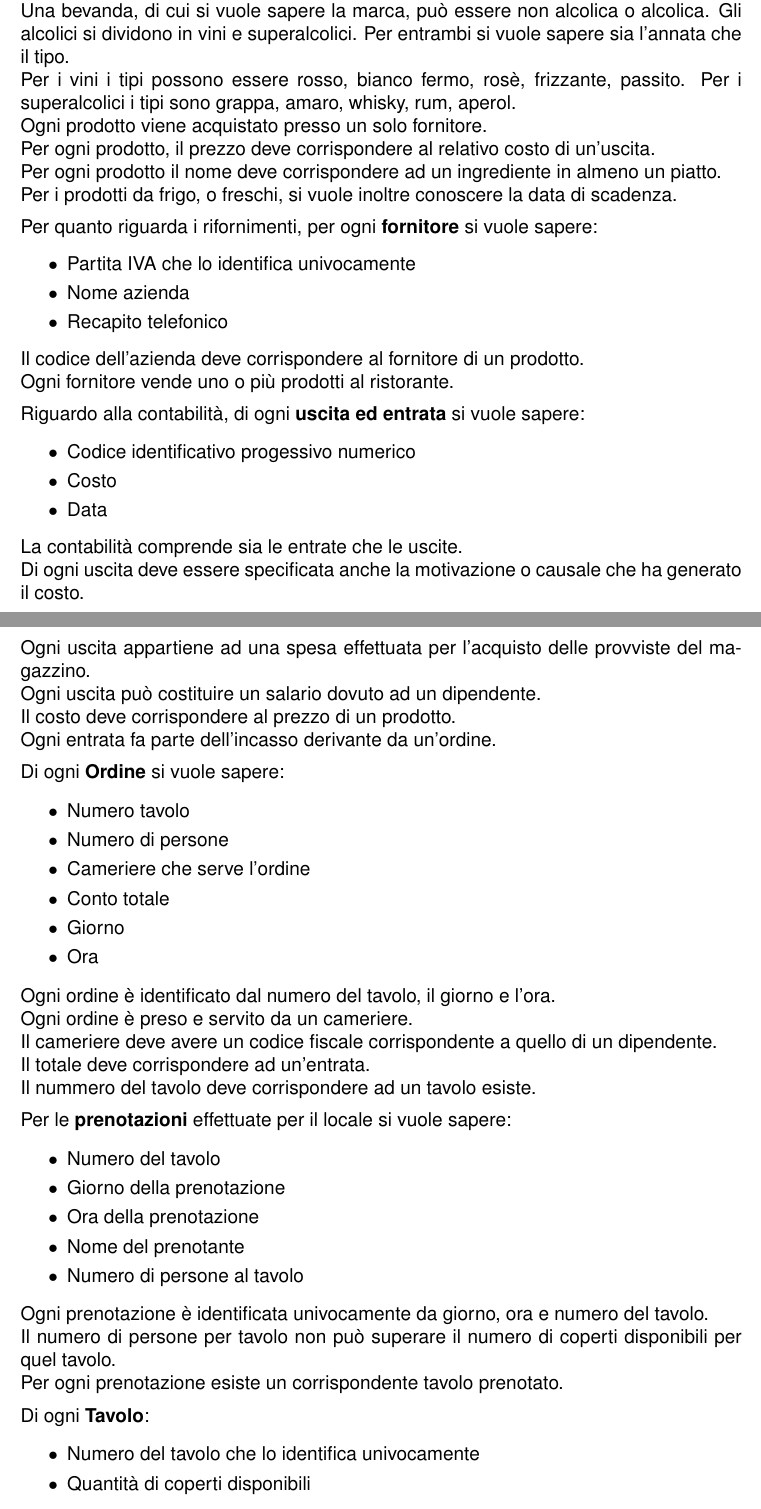
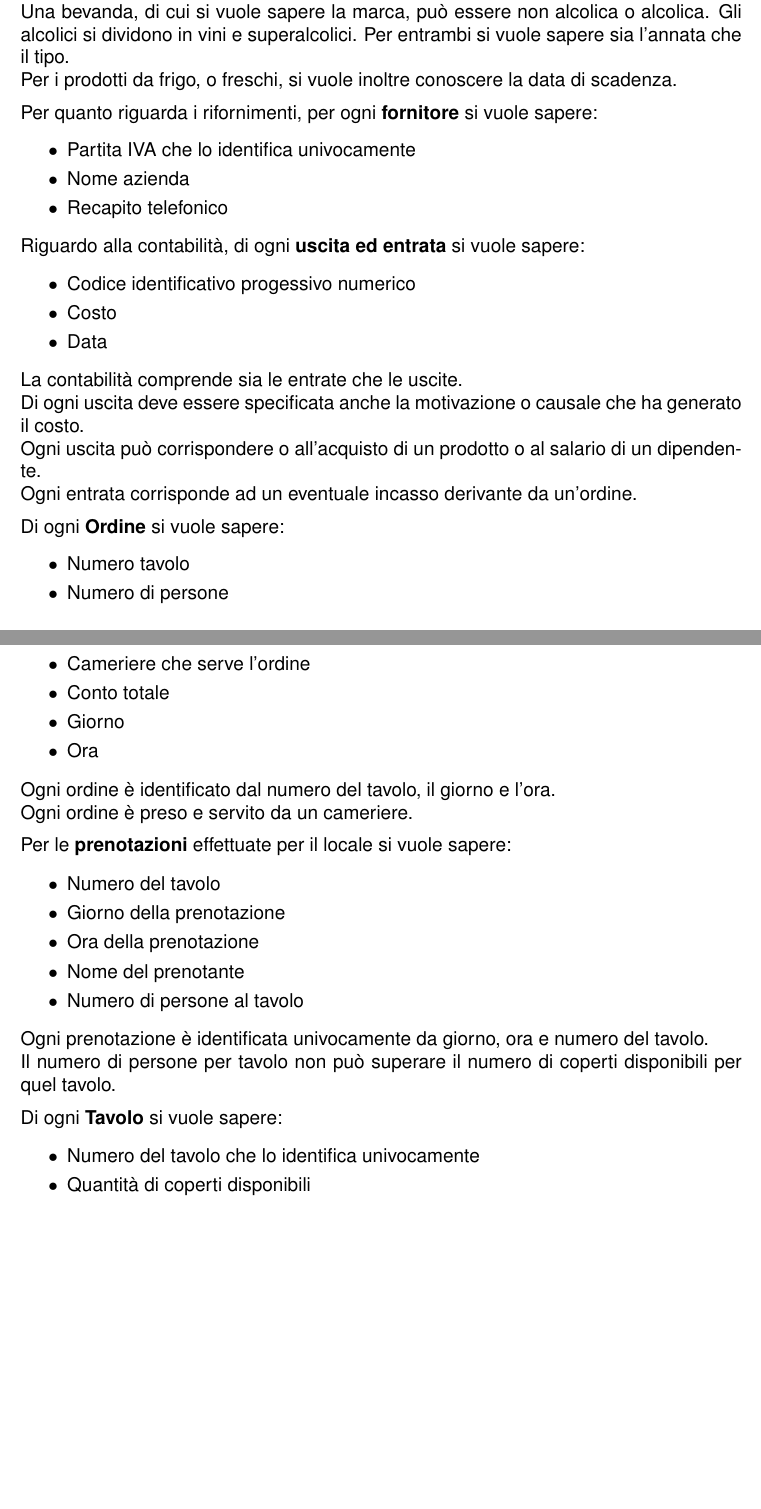
Before and after one commit to AkaiSara/RelazioneBasi, a LaTeX paper (doc/relazione.tex, which reads doc/progCon.tex): two parts of pages 2 and 3 of 14 before the commit and two parts of pages 2 and 3 of 13 after it, joined at a grey line, cut so that both start at the same text, the shorter picture padded with empty space. The pictures show the PDF file relazione.pdf that the author committed with the source.

Commit message:
Modificata analisi dei requisiti e relative frasi

```diff
--- a/doc/progCon.tex
+++ b/doc/progCon.tex
@@ -13,10 +13,6 @@ Di ciascun \textbf{prodotto} si vuole sapere:
 Un prodotto può essere o un cibo o una bevanda. \\
 Un cibo può essere fresco, a lunga conservazione o surgelato. Per ogni cibo si vuole sapere anche la data di scadenza. \\
 Una bevanda, di cui si vuole sapere la marca, può essere non alcolica o alcolica. Gli alcolici si dividono in vini e superalcolici. Per entrambi si vuole sapere sia l’annata che il tipo. \\
-Per i vini i tipi possono essere rosso, bianco fermo, rosè, frizzante, passito. Per i superalcolici i tipi sono grappa, amaro, whisky, rum, aperol.\\
-Ogni prodotto viene acquistato presso un solo fornitore.\\
-Per ogni prodotto, il prezzo deve corrispondere al relativo costo di un'uscita. \\
-Per ogni prodotto il nome deve corrispondere ad un ingrediente in almeno un piatto. \\
 Per i prodotti da frigo, o freschi, si vuole inoltre conoscere la data di scadenza. \medskip \\
 Per quanto riguarda i rifornimenti, per ogni \textbf{fornitore} si vuole sapere:
 \begin{itemize}
@@ -24,8 +20,6 @@ Per quanto riguarda i rifornimenti, per ogni \textbf{fornitore} si vuole sapere:
     \item Nome azienda
     \item Recapito telefonico
 \end{itemize}
-Il codice dell'azienda deve corrispondere al fornitore di un prodotto. \\
-Ogni fornitore vende uno o più prodotti al ristorante. \medskip \\
 Riguardo alla contabilità, di ogni \textbf{uscita ed entrata} si vuole sapere:
 \begin{itemize}
     \item Codice identificativo progessivo numerico
@@ -34,10 +28,8 @@ Riguardo alla contabilità, di ogni \textbf{uscita ed entrata} si vuole sapere:
 \end{itemize}
 La contabilità comprende sia le entrate che le uscite. \\
 Di ogni uscita deve essere specificata anche la motivazione o causale che ha generato il costo. \\
-Ogni uscita appartiene ad una spesa effettuata per l'acquisto delle provviste del magazzino. \\
-Ogni uscita può costituire un salario dovuto ad un dipendente. \\
-Il costo deve corrispondere al prezzo di un prodotto. \\
-Ogni entrata fa parte dell'incasso derivante da un'ordine. \medskip \\
+Ogni uscita può corrispondere o all'acquisto di un prodotto o al salario di un dipendente. \\
+Ogni entrata corrisponde ad un eventuale incasso derivante da un'ordine. \medskip \\
 Di ogni \textbf{Ordine} si vuole sapere:
 \begin{itemize}
     \item Numero tavolo
@@ -48,10 +40,7 @@ Di ogni \textbf{Ordine} si vuole sapere:
     \item Ora
 \end{itemize}
 Ogni ordine è identificato dal numero del tavolo, il giorno e l'ora. \\
-Ogni ordine è preso e servito da un cameriere. \\
-Il cameriere deve avere un codice fiscale corrispondente a quello di un dipendente. \\
-Il totale deve corrispondere ad un'entrata. \\
-Il nummero del tavolo deve corrispondere ad un tavolo esiste. \medskip \\
+Ogni ordine è preso e servito da un cameriere. \medskip \\
 Per le \textbf{prenotazioni} effettuate per il locale si vuole sapere:
 \begin{itemize}
     \item Numero del tavolo
@@ -61,9 +50,8 @@ Per le \textbf{prenotazioni} effettuate per il locale si vuole sapere:
     \item Numero di persone al tavolo
 \end{itemize}
 Ogni prenotazione è identificata univocamente da giorno, ora e numero del tavolo. \\
-Il numero di persone per tavolo non può superare il numero di coperti disponibili per quel tavolo. \\
-Per ogni prenotazione esiste un corrispondente tavolo prenotato. \medskip \\
-Di ogni \textbf{Tavolo}:
+Il numero di persone per tavolo non può superare il numero di coperti disponibili per quel tavolo. \medskip \\
+Di ogni \textbf{Tavolo} si vuole sapere:
 \begin{itemize}
     \item Numero del tavolo che lo identifica univocamente
     \item Quantità di coperti disponibili
@@ -136,16 +118,12 @@ Ogni turno di lavoro comprende l'intera giornata, senza distinzione tra pranzo e
     \textbf{Frasi relative a prodotto} \\ \hline
     Ogni prodotto ha: un codice idenficativo progessivo numerico, un nome, una quantità, un prezzo ed un fornitore.\\
     Un prodotto può essere o un cibo o una bevanda.
-    Un cibo può essere fresco, a lunga conservazione o surgelato. Per ogni cibo si vuole
-    sapere anche la data di scadenza.
+    Un cibo può essere fresco, a lunga conservazione o surgelato.
     Una bevanda, di cui si vuole sapere la marca, può essere non alcolica o alcolica. Gli
     alcolici si dividono in vini e superalcolici. Per entrambi si vuole sapere sia l’annata che
     il tipo.
     Per i vini i tipi possono essere rosso, bianco fermo, rosè, frizzante, passito. Per i
     superalcolici i tipi sono grappa, amaro, whisky, rum, aperol.
-    Ogni prodotto viene acquistato presso un solo fornitore.
-    Per ogni prodotto, il prezzo deve corrispondere al relativo costo di un’uscita.
-    Per ogni prodotto il nome deve corrispondere ad un ingrediente in almeno un piatto.
     Per i prodotti da frigo, o freschi, si vuole inoltre conoscere la data di scadenza.\\ \hline
 \end{longtable}
 
@@ -153,7 +131,6 @@ Ogni turno di lavoro comprende l'intera giornata, senza distinzione tra pranzo e
     \hline
     \textbf{Frasi relative a fornitore} \\ \hline
     Ogni fornitore ha: un codice dell'azienda corrispondente alla Partita IVA che lo identifica univocamente, un nome ed un recapito telefonico.\\
-    Il codice dell’azienda deve corrispondere al fornitore di un prodotto.
     Ogni fornitore vende uno o più prodotti al ristorante.
     \\ \hline
 \end{longtable}
@@ -165,10 +142,8 @@ Ogni turno di lavoro comprende l'intera giornata, senza distinzione tra pranzo e
     La contabilità comprende sia le entrate che le uscite.
     Di ogni uscita deve essere specificata anche la motivazione o causale che ha generato
     il costo.
-    2Ogni uscita appartiene ad una spesa effettuata per l’acquisto delle provviste del magazzino.
-    Ogni uscita può costituire un salario dovuto ad un dipendente.
-    Il costo deve corrispondere al prezzo di un prodotto.
-    Ogni entrata fa parte dell’incasso derivante da un’ordine.
+    Ogni uscita può corrispondere o all’acquisto di un prodotto o al salario di un dipendente.
+    Ogni entrata corrisponde ad un eventuale incasso derivante da un’ordine.
     \\ \hline
 \end{longtable}
 
@@ -178,9 +153,6 @@ Ogni turno di lavoro comprende l'intera giornata, senza distinzione tra pranzo e
     Ogni ordine ha: un numero corrispondente al tavolo, il numero di persone per tavolo il cameriere che serve al tavolo, un totale, il giorno e l'ora. \\
     Ogni ordine è identificato dal numero del tavolo, il giorno e l’ora.
     Ogni ordine è preso e servito da un cameriere.
-    Il cameriere deve avere un codice fiscale corrispondente a quello di un dipendente.
-    Il totale deve corrispondere ad un’entrata.
-    Il nummero del tavolo deve corrispondere ad un tavolo esiste.
     \\ \hline
 \end{longtable}
 
@@ -191,7 +163,6 @@ Ogni turno di lavoro comprende l'intera giornata, senza distinzione tra pranzo e
     Ogni prenotazione è identificata univocamente da giorno, ora e numero del tavolo.
     Il numero di persone per tavolo non può superare il numero di coperti disponibili per
     quel tavolo.
-    Per ogni prenotazione esiste un corrispondente tavolo prenotato.
     \\ \hline
 \end{longtable}
 
```
Also changed, not shown: relazione.pdf, doc/progCon.tex (41 more changed lines).
